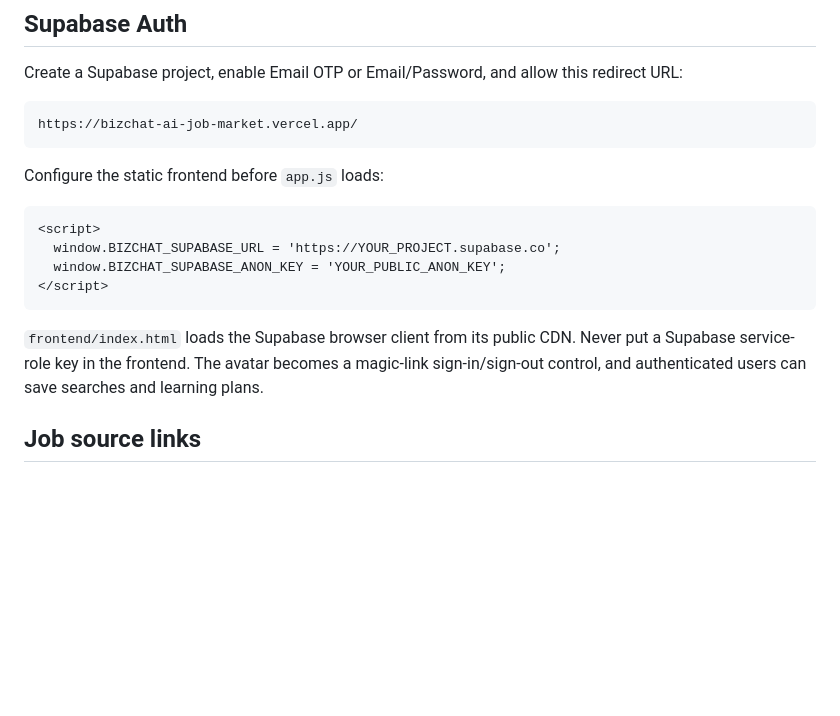
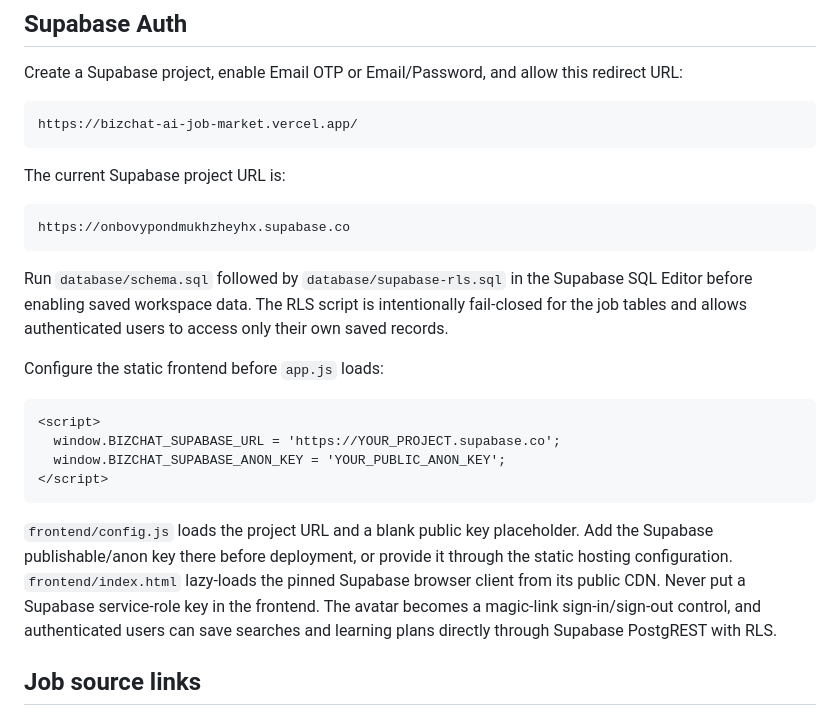
Before and after one commit to Dolagobindamohanty/bizchat-ai-job-market, a Markdown page: docs/production-setup.md, the part around the change. Drawn GitHub-style; blank space fills up the shorter version.

Commit message:
docs: record Supabase project setup

````diff
--- a/docs/production-setup.md
+++ b/docs/production-setup.md
@@ -26,6 +26,14 @@ Create a Supabase project, enable Email OTP or Email/Password, and allow this re
 https://bizchat-ai-job-market.vercel.app/
 ```
 
+The current Supabase project URL is:
+
+```text
+https://onbovypondmukhzheyhx.supabase.co
+```
+
+Run `database/schema.sql` followed by `database/supabase-rls.sql` in the Supabase SQL Editor before enabling saved workspace data. The RLS script is intentionally fail-closed for the job tables and allows authenticated users to access only their own saved records.
+
 Configure the static frontend before `app.js` loads:
 
 ```html
@@ -35,7 +43,7 @@ Configure the static frontend before `app.js` loads:
 </script>
 ```
 
-`frontend/index.html` loads the Supabase browser client from its public CDN. Never put a Supabase service-role key in the frontend. The avatar becomes a magic-link sign-in/sign-out control, and authenticated users can save searches and learning plans.
+`frontend/config.js` loads the project URL and a blank public key placeholder. Add the Supabase publishable/anon key there before deployment, or provide it through the static hosting configuration. `frontend/index.html` lazy-loads the pinned Supabase browser client from its public CDN. Never put a Supabase service-role key in the frontend. The avatar becomes a magic-link sign-in/sign-out control, and authenticated users can save searches and learning plans directly through Supabase PostgREST with RLS.
 
 ## Job source links
 
````
